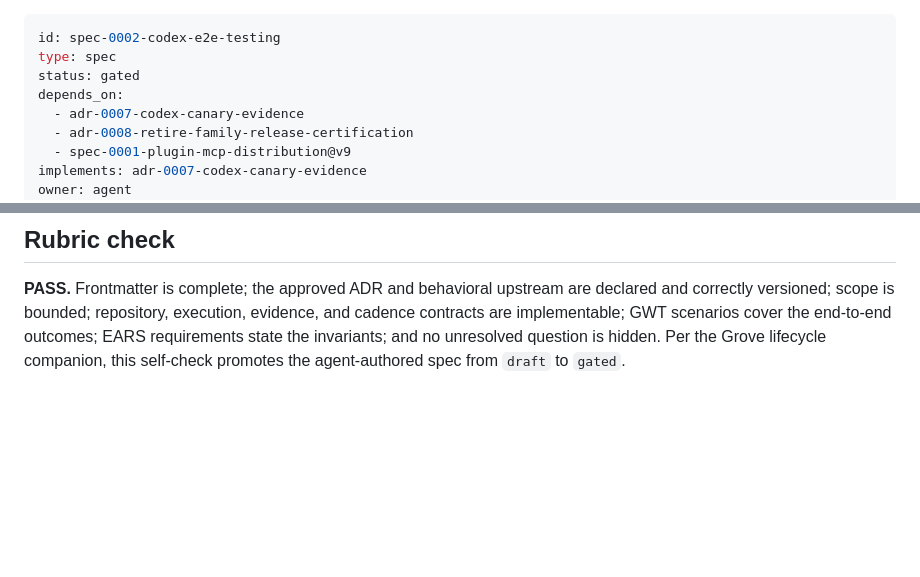
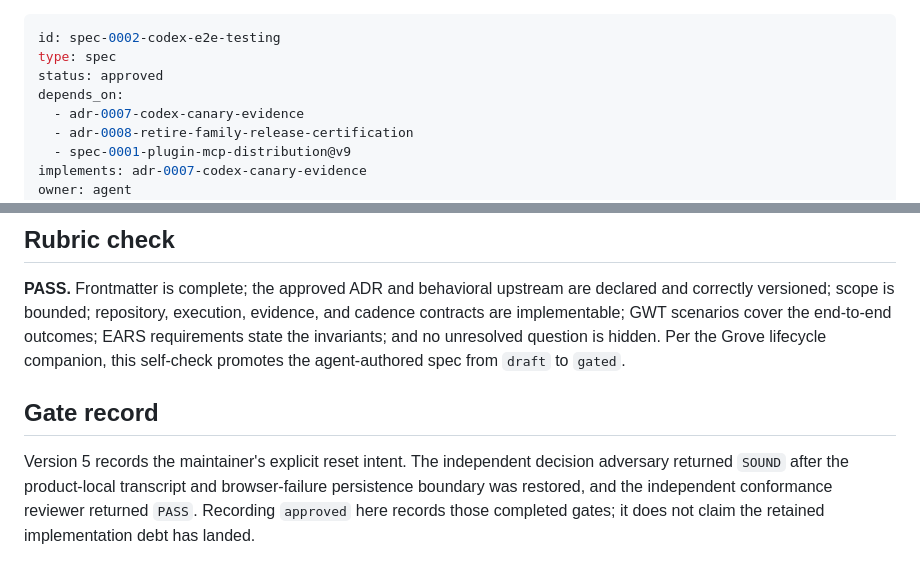
Before and after one commit to kodhama/wisp, a Markdown page: specs/spec-0002-codex-e2e-testing.md, 2 parts joined by grey strips. Rendered like a GitHub page; blank space fills up the shorter version.

Commit message:
docs: record Wisp reset approvals

```diff
--- a/specs/spec-0002-codex-e2e-testing.md
+++ b/specs/spec-0002-codex-e2e-testing.md
@@ -1,7 +1,7 @@
 ---
 id: spec-0002-codex-e2e-testing
 type: spec
-status: gated
+status: approved
 depends_on:
   - adr-0007-codex-canary-evidence
   - adr-0008-retire-family-release-certification
@@ -543,3 +543,12 @@ evidence, and cadence contracts are implementable; GWT scenarios cover the
 end-to-end outcomes; EARS requirements state the invariants; and no unresolved
 question is hidden. Per the Grove lifecycle companion, this self-check
 promotes the agent-authored spec from `draft` to `gated`.
+
+## Gate record
+
+Version 5 records the maintainer's explicit reset intent. The independent
+decision adversary returned `SOUND` after the product-local transcript and
+browser-failure persistence boundary was restored, and the independent
+conformance reviewer returned `PASS`. Recording `approved` here records those
+completed gates; it does not claim the retained implementation debt has
+landed.
```
Also changed, not shown: decisions/adr-0008-retire-family-release-certification.md (+8 -1 lines), specs/spec-0001-plugin-mcp-distribution.md (+11 -2 lines).
